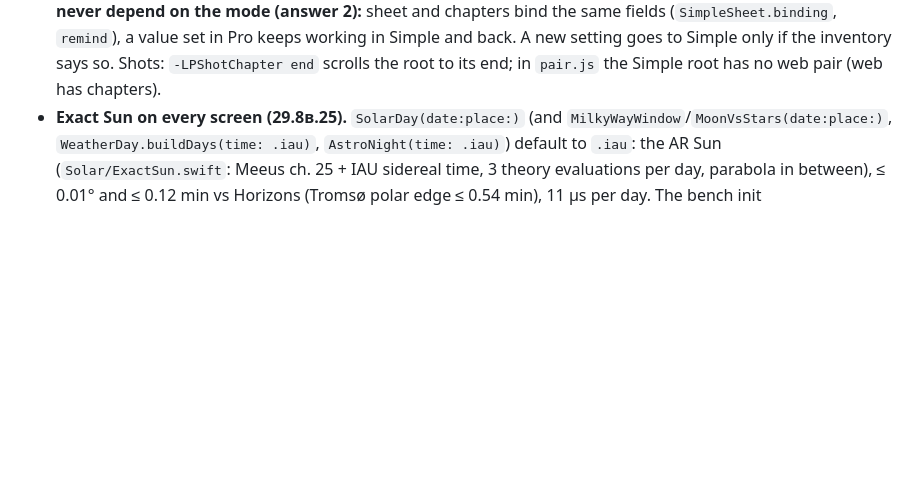
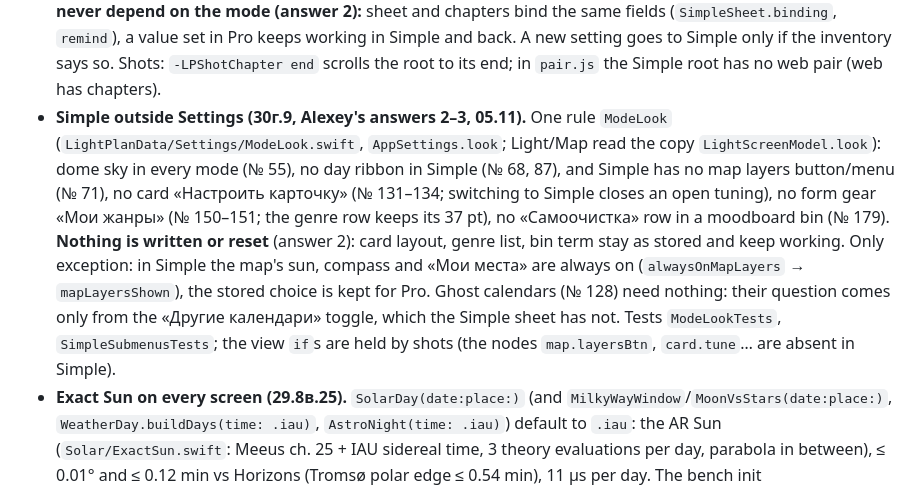
Before and after one commit to alexeynovopashin-lab/LightPlan, a Markdown page: CLAUDE.md, the part around the change. Drawn GitHub-style; blank space fills up the shorter version.

Commit message:
wip: 30г.9 абзац CLAUDE.md о «Просто» вне настроек
Co-Authored-By: Claude Opus 5.5 <noreply@anthropic.com>

```diff
--- a/CLAUDE.md
+++ b/CLAUDE.md
@@ -136,6 +136,13 @@
   or calendar access) stays (`ShootReminderSection(quiet:)`, shared with «Оповещения»). **Values never depend on the mode (answer 2):** sheet and chapters
   bind the same fields (`SimpleSheet.binding`, `remind`), a value set in Pro keeps working in Simple and back. A new setting goes to Simple only if the
   inventory says so. Shots: `-LPShotChapter end` scrolls the root to its end; in `pair.js` the Simple root has no web pair (web has chapters).
+- **Simple outside Settings (30г.9, Alexey's answers 2–3, 05.11).** One rule `ModeLook` (`LightPlanData/Settings/ModeLook.swift`, `AppSettings.look`; Light/Map read
+  the copy `LightScreenModel.look`): dome sky in every mode (№ 55), no day ribbon in Simple (№ 68, 87), and Simple has no map layers button/menu (№ 71), no card
+  «Настроить карточку» (№ 131–134; switching to Simple closes an open tuning), no form gear «Мои жанры» (№ 150–151; the genre row keeps its 37 pt), no
+  «Самоочистка» row in a moodboard bin (№ 179). **Nothing is written or reset** (answer 2): card layout, genre list, bin term stay as stored and keep working.
+  Only exception: in Simple the map's sun, compass and «Мои места» are always on (`alwaysOnMapLayers` → `mapLayersShown`), the stored choice is kept for Pro.
+  Ghost calendars (№ 128) need nothing: their question comes only from the «Другие календари» toggle, which the Simple sheet has not. Tests `ModeLookTests`,
+  `SimpleSubmenusTests`; the view `if`s are held by shots (the nodes `map.layersBtn`, `card.tune`… are absent in Simple).
 - **Exact Sun on every screen (29.8в.25).** `SolarDay(date:place:)` (and `MilkyWayWindow`/`MoonVsStars(date:place:)`, `WeatherDay.buildDays(time: .iau)`,
   `AstroNight(time: .iau)`) default to `.iau`: the AR Sun (`Solar/ExactSun.swift`: Meeus ch. 25 + IAU sidereal time, 3 theory evaluations per day,
   parabola in between), ≤ 0.01° and ≤ 0.12 min vs Horizons (Tromsø polar edge ≤ 0.54 min), 11 µs per day. The bench init
```
